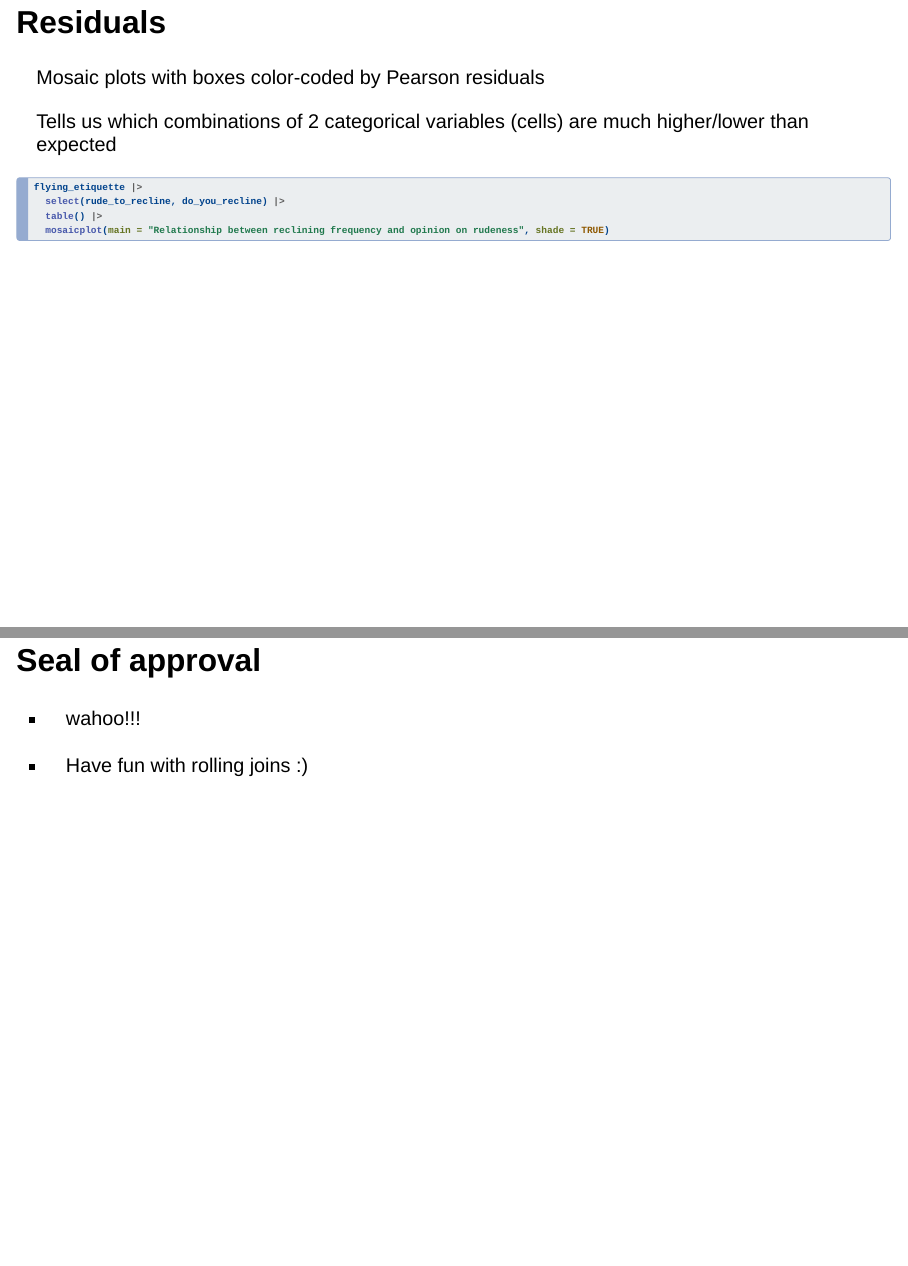
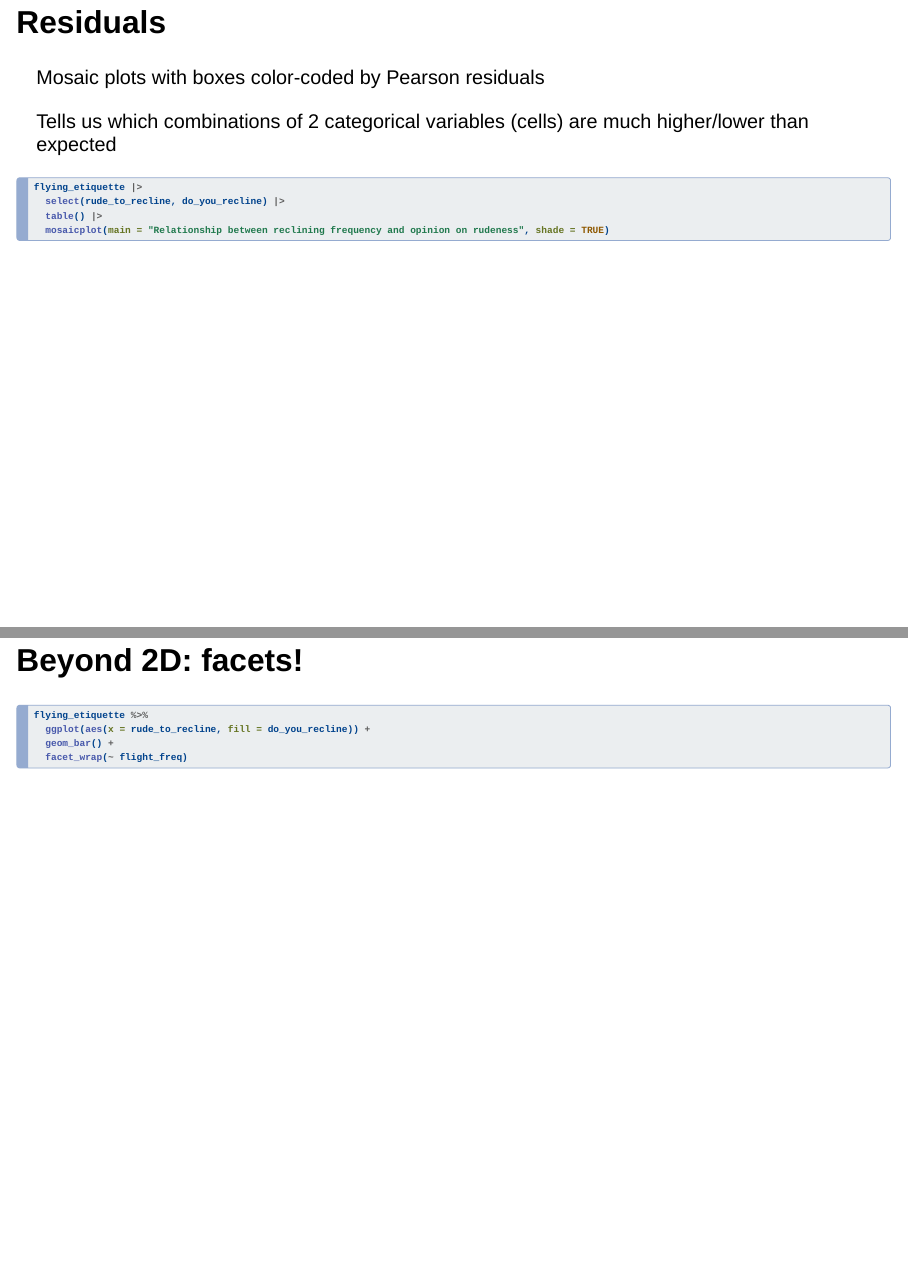
Before and after one commit to 36-SURE/2025, a Quarto document (lectures/03-categorical.qmd): pages 36 and 37 of 41 before the commit and pages 36 and 37 of 40 after it, joined at a grey line. Rendered offline with R 4.5, knitr and Pandoc in place of Quarto, with nearby package versions; the code chunks are not run, so their results and figures are left out; drawn as Slidy slides in place of the format the file asks for.

Commit message:
erin test 2

````diff
--- a/lectures/03-categorical.qmd
+++ b/lectures/03-categorical.qmd
@@ -697,12 +697,6 @@ flying_etiquette |>
   mosaicplot(main = "Relationship between reclining frequency and opinion on rudeness", shade = TRUE)
 ```
 
-## Seal of approval
-
-- wahoo!!!
-
-- Have fun with rolling joins :)
-
 ## Beyond 2D: facets!
 
 ```{r}
````
Also changed, not shown: 1 other file.
